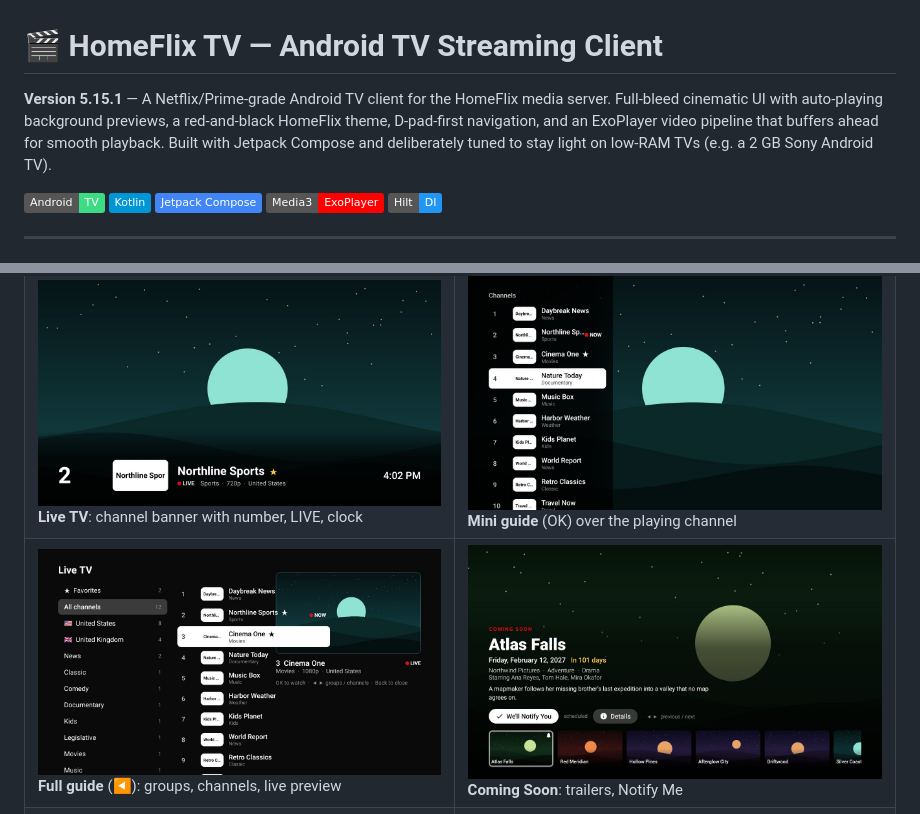
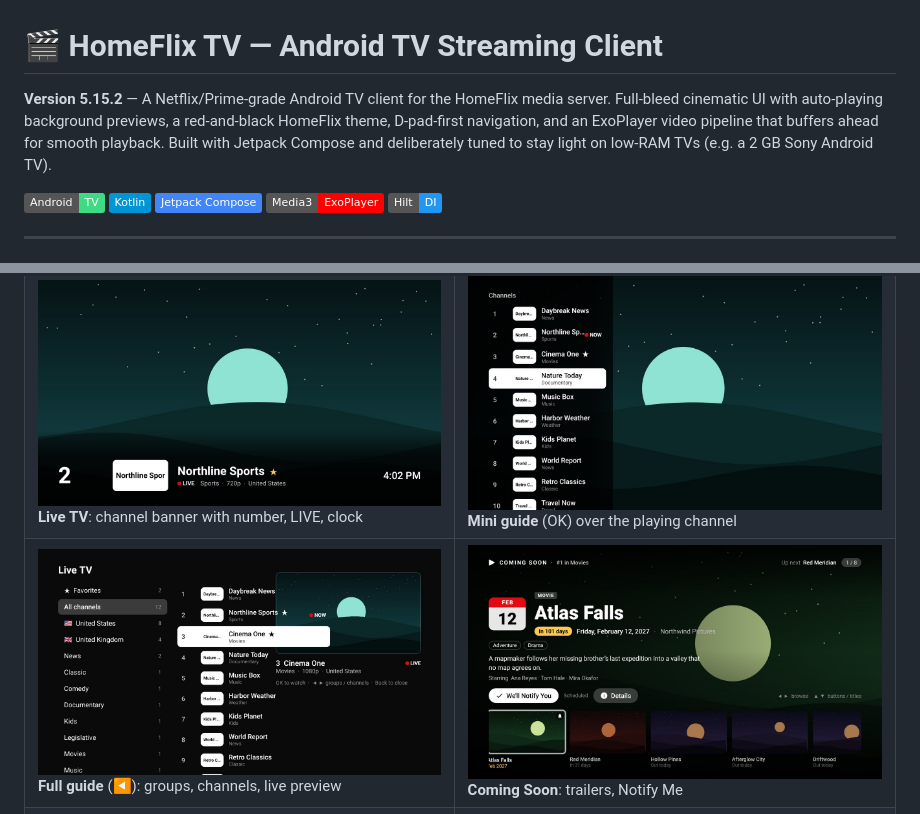
Before and after one commit to azad25/homeflix-tv-app, a Markdown page: README.md, 2 parts joined by grey strips. GitHub-like rendering; pictures changed too: screenshots/v5/coming-soon.jpg; badges without logos.

```diff
--- a/README.md
+++ b/README.md
@@ -1,6 +1,6 @@
 # 🎬 HomeFlix TV — Android TV Streaming Client
 
-**Version 5.15.1** — A Netflix/Prime‑grade Android TV client for the HomeFlix media server. Full‑bleed cinematic UI with auto‑playing background previews, a red‑and‑black HomeFlix theme, D‑pad‑first navigation, and an ExoPlayer video pipeline that buffers ahead for smooth playback. Built with Jetpack Compose and deliberately tuned to stay light on low‑RAM TVs (e.g. a 2 GB Sony Android TV).
+**Version 5.15.2** — A Netflix/Prime‑grade Android TV client for the HomeFlix media server. Full‑bleed cinematic UI with auto‑playing background previews, a red‑and‑black HomeFlix theme, D‑pad‑first navigation, and an ExoPlayer video pipeline that buffers ahead for smooth playback. Built with Jetpack Compose and deliberately tuned to stay light on low‑RAM TVs (e.g. a 2 GB Sony Android TV).
 
 ![Android TV](https://img.shields.io/badge/Android-TV-3DDC84?style=flat&logo=android) ![Kotlin](https://img.shields.io/badge/Kotlin-0095D5?style=flat&logo=kotlin) ![Jetpack Compose](https://img.shields.io/badge/Jetpack%20Compose-4285F4?style=flat&logo=jetpack-compose) ![Media3 ExoPlayer](https://img.shields.io/badge/Media3-ExoPlayer-FF0000?style=flat) ![Hilt](https://img.shields.io/badge/Hilt-DI-2196F3?style=flat)
 
```
Also changed, not shown: docs/RELEASE_NOTES_v5.md (+7 -4 lines), docs/V5_PLAN.md (+1 -1 lines), 4 other files.
